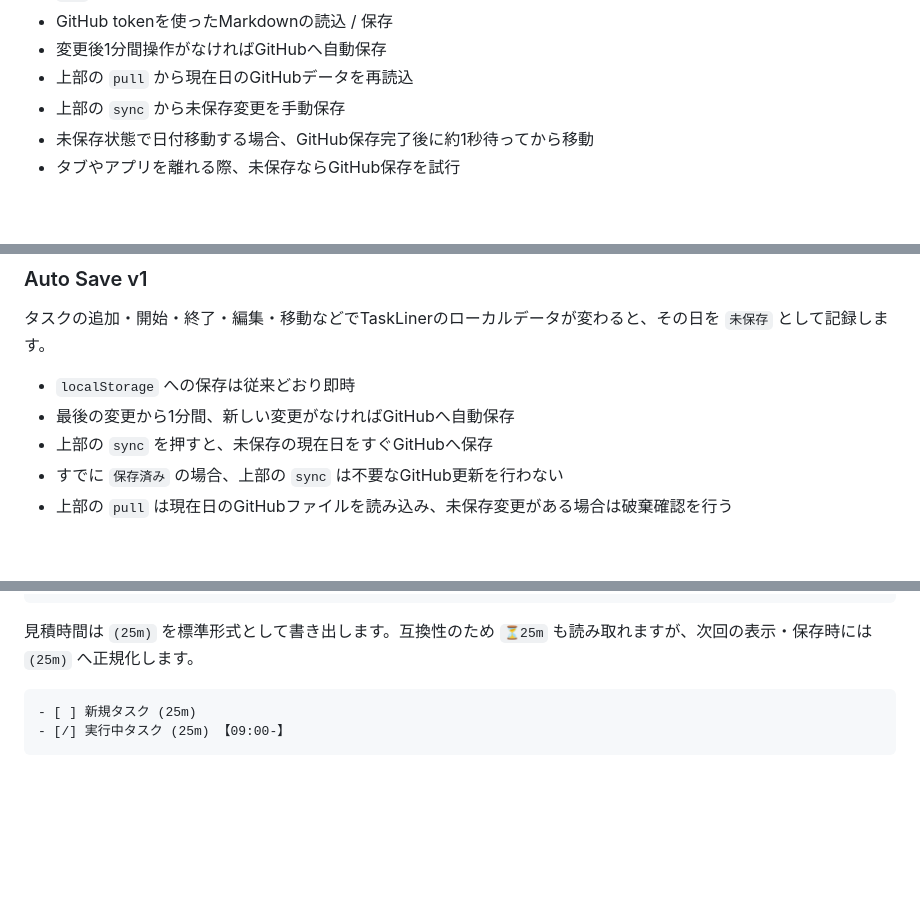
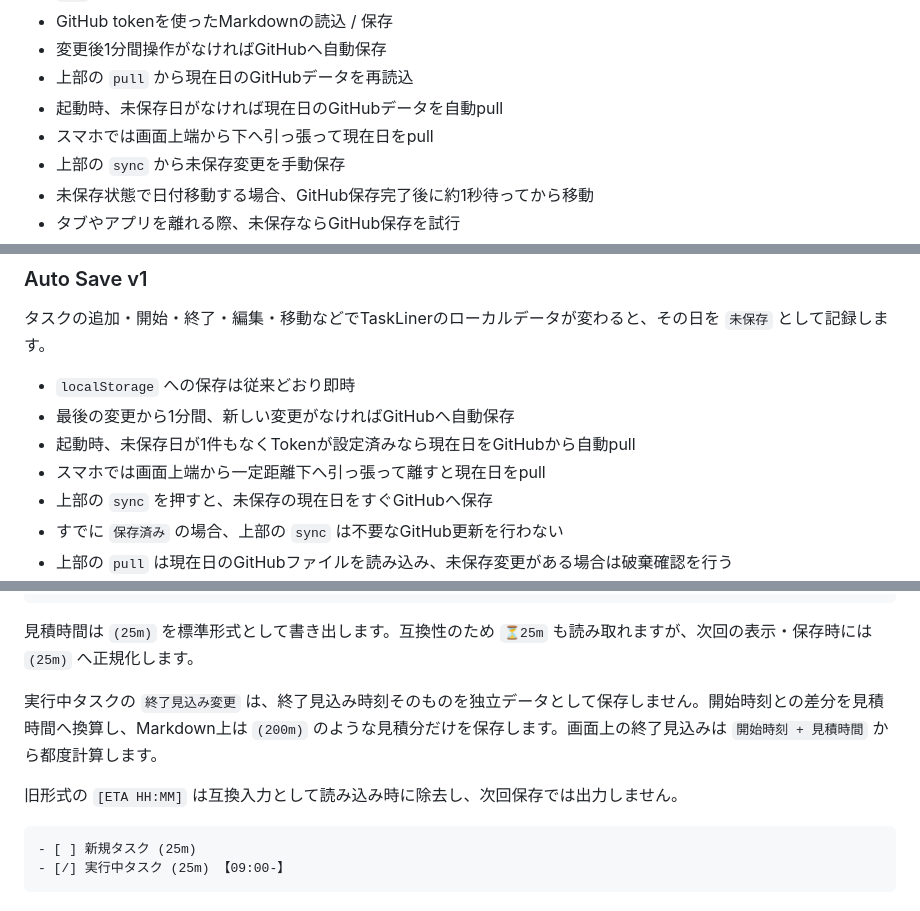
Before and after one commit to plzsayyes3/taskliner_taskchute-line, a Markdown page: README.md, 3 parts joined by grey strips. GitHub-like rendering; blank space fills up the shorter version.

Commit message:
Document current TaskLiner Web sync and estimate behavior

````diff
--- a/README.md
+++ b/README.md
@@ -33,6 +33,8 @@ TaskLiner / taskchute-line の考え方を、Obsidian プラグインではな
 - GitHub tokenを使ったMarkdownの読込 / 保存
 - 変更後1分間操作がなければGitHubへ自動保存
 - 上部の `pull` から現在日のGitHubデータを再読込
+- 起動時、未保存日がなければ現在日のGitHubデータを自動pull
+- スマホでは画面上端から下へ引っ張って現在日をpull
 - 上部の `sync` から未保存変更を手動保存
 - 未保存状態で日付移動する場合、GitHub保存完了後に約1秒待ってから移動
 - タブやアプリを離れる際、未保存ならGitHub保存を試行
@@ -89,6 +91,8 @@ GitHub同期を使う場合は、画面右下の `⚙` を開き、`GitHub同期
 
 - `localStorage` への保存は従来どおり即時
 - 最後の変更から1分間、新しい変更がなければGitHubへ自動保存
+- 起動時、未保存日が1件もなくTokenが設定済みなら現在日をGitHubから自動pull
+- スマホでは画面上端から一定距離下へ引っ張って離すと現在日をpull
 - 上部の `sync` を押すと、未保存の現在日をすぐGitHubへ保存
 - すでに `保存済み` の場合、上部の `sync` は不要なGitHub更新を行わない
 - 上部の `pull` は現在日のGitHubファイルを読み込み、未保存変更がある場合は破棄確認を行う
@@ -163,6 +167,10 @@ HTML本体の `plzsayyes3/taskliner_taskchute-line` は public repository です
 
 見積時間は `(25m)` を標準形式として書き出します。互換性のため `⏳25m` も読み取れますが、次回の表示・保存時には `(25m)` へ正規化します。
 
+実行中タスクの `終了見込み変更` は、終了見込み時刻そのものを独立データとして保存しません。開始時刻との差分を見積時間へ換算し、Markdown上は `(200m)` のような見積分だけを保存します。画面上の終了見込みは `開始時刻 + 見積時間` から都度計算します。
+
+旧形式の `[ETA HH:MM]` は互換入力として読み込み時に除去し、次回保存では出力しません。
+
 ```md
 - [ ] 新規タスク (25m)
 - [/] 実行中タスク (25m) 【09:00-】
````
